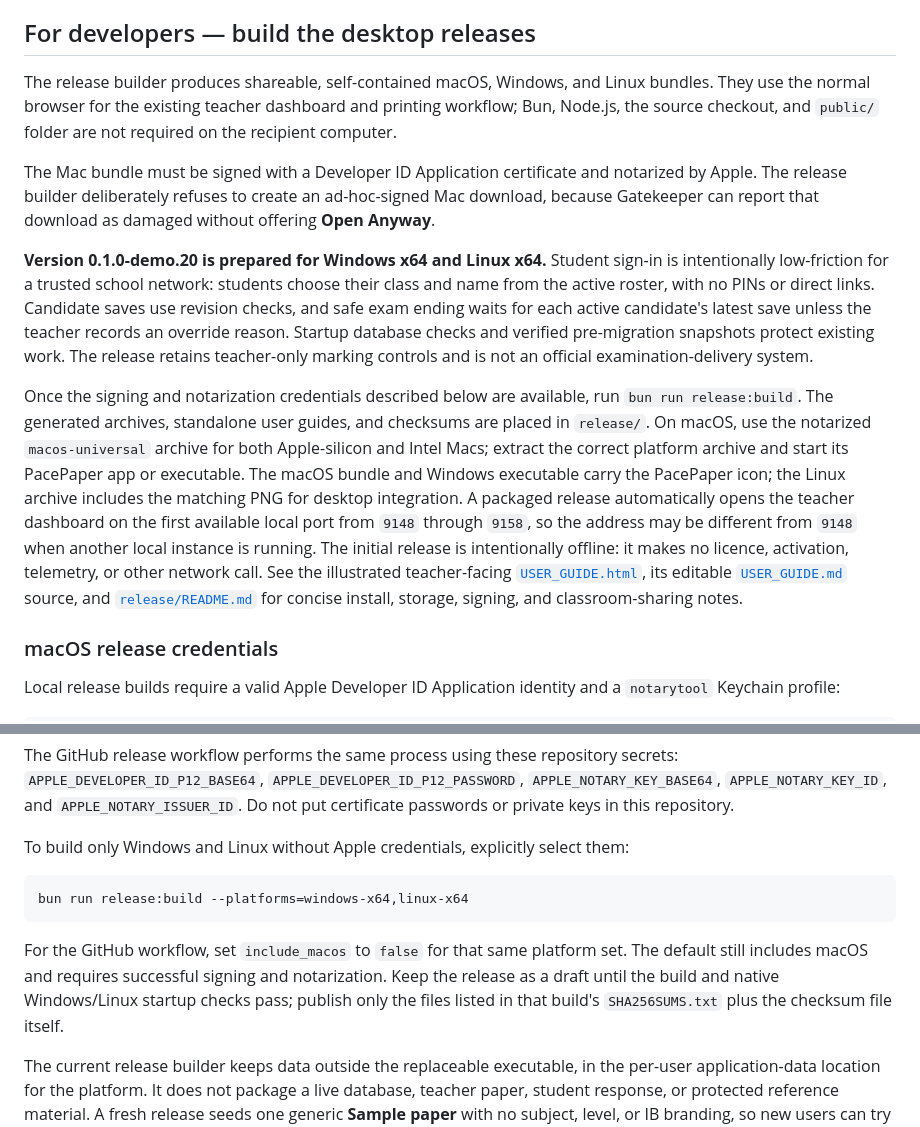
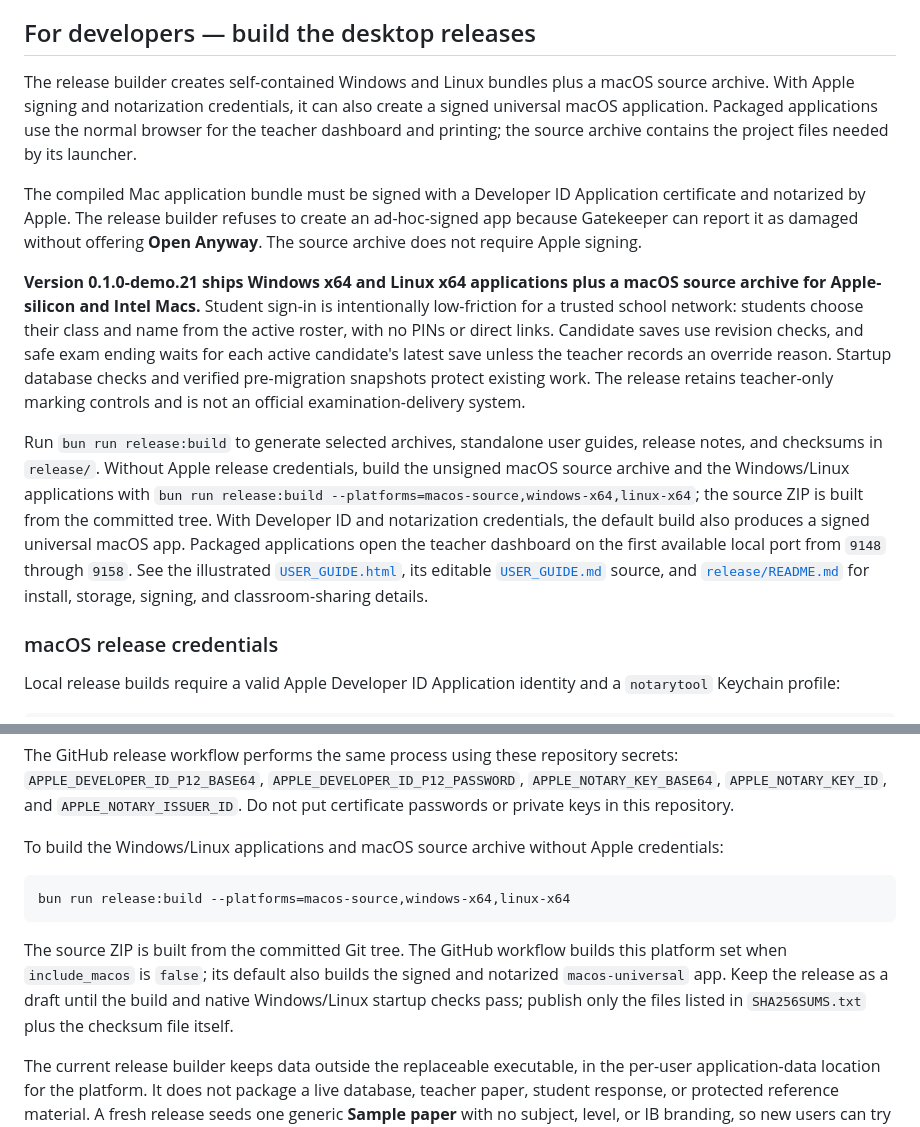
Before and after one commit to GowangInc/PacePaper, a Markdown page: README.md, 2 parts joined by grey strips. Drawn GitHub-style.

````diff
--- a/README.md
+++ b/README.md
@@ -142,13 +160,13 @@ The development server listens on `127.0.0.1:9148` by default. `public/index.htm
 
 ## For developers — build the desktop releases
 
-The release builder produces shareable, self-contained macOS, Windows, and Linux bundles. They use the normal browser for the existing teacher dashboard and printing workflow; Bun, Node.js, the source checkout, and `public/` folder are not required on the recipient computer.
+The release builder creates self-contained Windows and Linux bundles plus a macOS source archive. With Apple signing and notarization credentials, it can also create a signed universal macOS application. Packaged applications use the normal browser for the teacher dashboard and printing; the source archive contains the project files needed by its launcher.
 
-The Mac bundle must be signed with a Developer ID Application certificate and notarized by Apple. The release builder deliberately refuses to create an ad-hoc-signed Mac download, because Gatekeeper can report that download as damaged without offering **Open Anyway**.
+The compiled Mac application bundle must be signed with a Developer ID Application certificate and notarized by Apple. The release builder refuses to create an ad-hoc-signed app because Gatekeeper can report it as damaged without offering **Open Anyway**. The source archive does not require Apple signing.
 
-**Version 0.1.0-demo.20 is prepared for Windows x64 and Linux x64.** Student sign-in is intentionally low-friction for a trusted school network: students choose their class and name from the active roster, with no PINs or direct links. Candidate saves use revision checks, and safe exam ending waits for each active candidate's latest save unless the teacher records an override reason. Startup database checks and verified pre-migration snapshots protect existing work. The release retains teacher-only marking controls and is not an official examination-delivery system.
+**Version 0.1.0-demo.21 ships Windows x64 and Linux x64 applications plus a macOS source archive for Apple-silicon and Intel Macs.** Student sign-in is intentionally low-friction for a trusted school network: students choose their class and name from the active roster, with no PINs or direct links. Candidate saves use revision checks, and safe exam ending waits for each active candidate's latest save unless the teacher records an override reason. Startup database checks and verified pre-migration snapshots protect existing work. The release retains teacher-only marking controls and is not an official examination-delivery system.
 
-Once the signing and notarization credentials described below are available, run `bun run release:build`. The generated archives, standalone user guides, and checksums are placed in `release/`. On macOS, use the notarized `macos-universal` archive for both Apple-silicon and Intel Macs; extract the correct platform archive and start its PacePaper app or executable. The macOS bundle and Windows executable carry the PacePaper icon; the Linux archive includes the matching PNG for desktop integration. A packaged release automatically opens the teacher dashboard on the first available local port from `9148` through `9158`, so the address may be different from `9148` when another local instance is running. The initial release is intentionally offline: it makes no licence, activation, telemetry, or other network call. See the illustrated teacher-facing [`USER_GUIDE.html`](USER_GUIDE.html), its editable [`USER_GUIDE.md`](USER_GUIDE.md) source, and [`release/README.md`](release/README.md) for concise install, storage, signing, and classroom-sharing notes.
+Run `bun run release:build` to generate selected archives, standalone user guides, release notes, and checksums in `release/`. Without Apple release credentials, build the unsigned macOS source archive and the Windows/Linux applications with `bun run release:build --platforms=macos-source,windows-x64,linux-x64`; the source ZIP is built from the committed tree. With Developer ID and notarization credentials, the default build also produces a signed universal macOS app. Packaged applications open the teacher dashboard on the first available local port from `9148` through `9158`. See the illustrated [`USER_GUIDE.html`](USER_GUIDE.html), its editable [`USER_GUIDE.md`](USER_GUIDE.md) source, and [`release/README.md`](release/README.md) for install, storage, signing, and classroom-sharing details.
 
 ### macOS release credentials
 
@@ -164,13 +182,13 @@ Set `DIGITALDP_MAC_NOTARY_KEYCHAIN` as well when the notary profile is stored in
 
 The GitHub release workflow performs the same process using these repository secrets: `APPLE_DEVELOPER_ID_P12_BASE64`, `APPLE_DEVELOPER_ID_P12_PASSWORD`, `APPLE_NOTARY_KEY_BASE64`, `APPLE_NOTARY_KEY_ID`, and `APPLE_NOTARY_ISSUER_ID`. Do not put certificate passwords or private keys in this repository.
 
-To build only Windows and Linux without Apple credentials, explicitly select them:
+To build the Windows/Linux applications and macOS source archive without Apple credentials:
 
 ```sh
-bun run release:build --platforms=windows-x64,linux-x64
+bun run release:build --platforms=macos-source,windows-x64,linux-x64
 ```
 
-For the GitHub workflow, set `include_macos` to `false` for that same platform set. The default still includes macOS and requires successful signing and notarization. Keep the release as a draft until the build and native Windows/Linux startup checks pass; publish only the files listed in that build's `SHA256SUMS.txt` plus the checksum file itself.
+The source ZIP is built from the committed Git tree. The GitHub workflow builds this platform set when `include_macos` is `false`; its default also builds the signed and notarized `macos-universal` app. Keep the release as a draft until the build and native Windows/Linux startup checks pass; publish only the files listed in `SHA256SUMS.txt` plus the checksum file itself.
 
 The current release builder keeps data outside the replaceable executable, in the per-user application-data location for the platform. It does not package a live database, teacher paper, student response, or protected reference material. A fresh release seeds one generic **Sample paper** with no subject, level, or IB branding, so new users can try the exam workflow immediately; teacher-created and imported papers remain in the local library. Previously downloaded apps retain the code and examples from their own release; source edits do not update those downloads. The teacher login remains `admin` / `admin` and is reset on every app launch; it is not suitable for real student data.
 
````
Also changed, not shown: other parts of README.md (+21 -3 lines), USER_GUIDE.md (+7 -7 lines), release/README.md (+11 -11 lines), release/RELEASE_NOTES-0.1.0-demo.21.md (added, +24 -0 lines), docs/wechat-qr.png (added), 7 other files.
